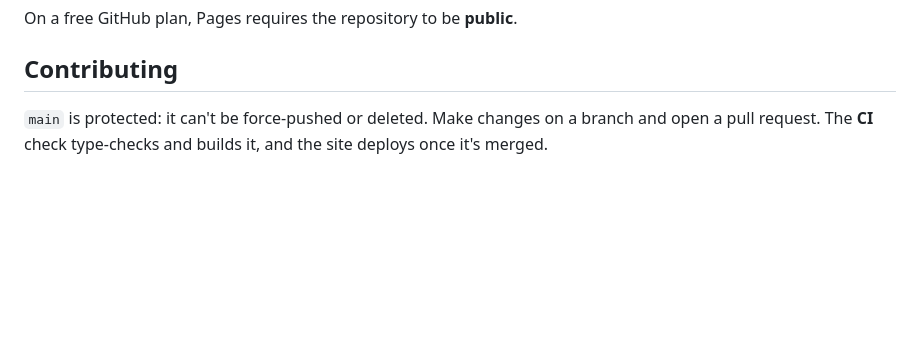
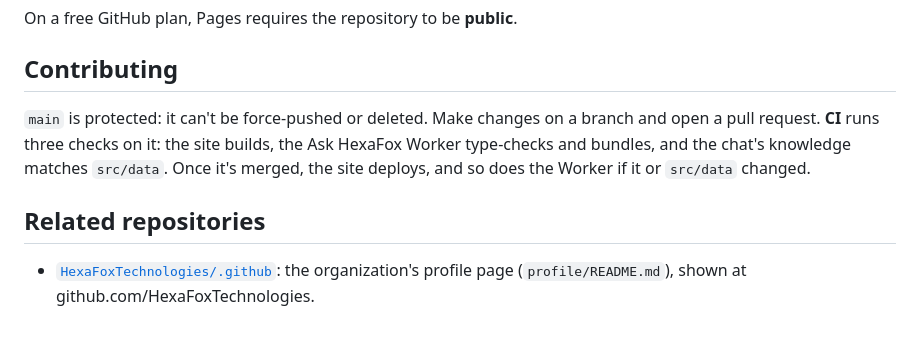
Before and after one commit to HexaFoxTechnologies/HexaFoxTechnologies.github.io, a Markdown page: README.md, the part around one of its changes. GitHub-like rendering; blank space fills up the shorter version.

```diff
--- a/README.md
+++ b/README.md
@@ -167,4 +194,11 @@ On a free GitHub plan, Pages requires the repository to be **public**.
 ## Contributing
 
 `main` is protected: it can't be force-pushed or deleted. Make changes on a branch and open a pull
-request. The **CI** check type-checks and builds it, and the site deploys once it's merged.
+request. **CI** runs three checks on it: the site builds, the Ask HexaFox Worker type-checks and
+bundles, and the chat's knowledge matches `src/data`. Once it's merged, the site deploys, and so
+does the Worker if it or `src/data` changed.
+
+## Related repositories
+
+- [`HexaFoxTechnologies/.github`](https://github.com/HexaFoxTechnologies/.github): the organization's
+  profile page (`profile/README.md`), shown at github.com/HexaFoxTechnologies.
```
Also changed, not shown: other parts of README.md (+29 -2 lines).
